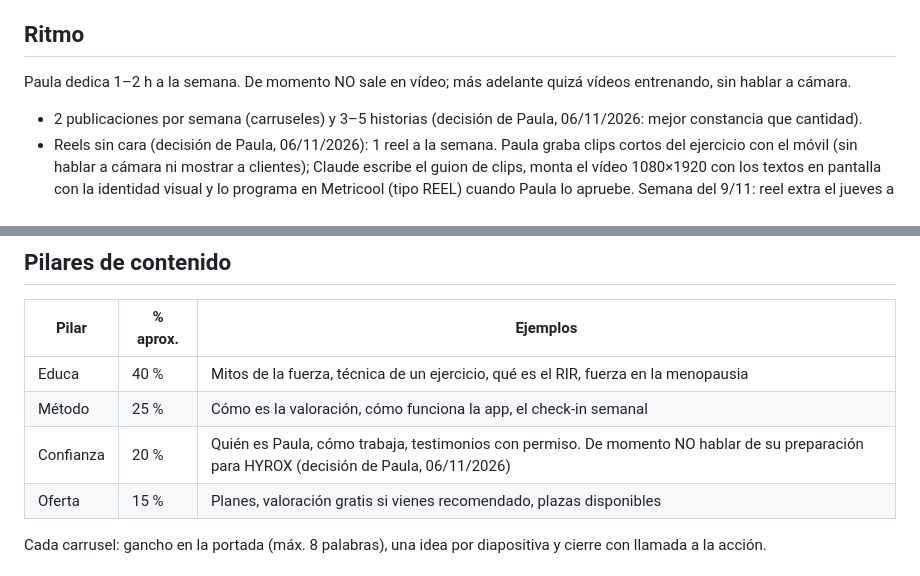
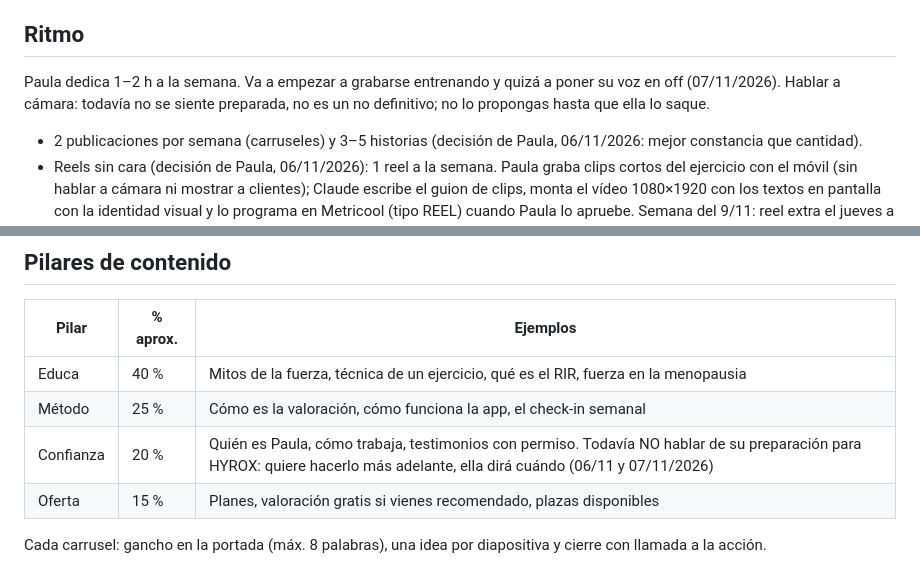
Before and after one commit to paulacabreratraining-pcm/paulacabreratraining-pcm.github.io, a Markdown page: instagram/CLAUDE.md, 2 parts joined by grey strips. Rendered like a GitHub page.

Commit message:
Instagram: grabarse entrenando y voz en off; HYROX más adelante
Co-Authored-By: Claude Opus 5.5 <noreply@anthropic.com>
Claude-Session: https://claude.ai/code/session_0181mDtpzbcMSWoLFWVUEa8S

```diff
--- a/instagram/CLAUDE.md
+++ b/instagram/CLAUDE.md
@@ -23,7 +23,7 @@ En esta carpeta trabajas como gestora profesional del Instagram de Paula: propon
 
 ## Ritmo
 
-Paula dedica 1–2 h a la semana. De momento NO sale en vídeo; más adelante quizá vídeos entrenando, sin hablar a cámara.
+Paula dedica 1–2 h a la semana. Va a empezar a grabarse entrenando y quizá a poner su voz en off (07/11/2026). Hablar a cámara: todavía no se siente preparada, no es un no definitivo; no lo propongas hasta que ella lo saque.
 - 2 publicaciones por semana (carruseles) y 3–5 historias (decisión de Paula, 06/11/2026: mejor constancia que cantidad).
 - Reels sin cara (decisión de Paula, 06/11/2026): 1 reel a la semana. Paula graba clips cortos del ejercicio con el móvil (sin hablar a cámara ni mostrar a clientes); Claude escribe el guion de clips, monta el vídeo 1080×1920 con los textos en pantalla con la identidad visual y lo programa en Metricool (tipo REEL) cuando Paula lo apruebe. Semana del 9/11: reel extra el jueves a las 19:00. Desde la semana del 16/11: 1 carrusel (martes 19:00) + 1 reel (jueves 19:00), salvo que Paula diga otra cosa.
 - Alcance: cada post se comparte en historias de la marca y en la cuenta personal de Paula. Carruseles pensados para guardar y compartir («Mándaselo a…», chuletas). Zona local: Málaga (ubicación Málaga, que Paula añade en la app al publicar, y #malaga más 1 hashtag local como #entrenadorapersonalmalaga).
@@ -43,7 +43,7 @@ El tipo `portada` antiguo queda solo como reserva.
 |---|---|---|
 | Educa | 40 % | Mitos de la fuerza, técnica de un ejercicio, qué es el RIR, fuerza en la menopausia |
 | Método | 25 % | Cómo es la valoración, cómo funciona la app, el check-in semanal |
-| Confianza | 20 % | Quién es Paula, cómo trabaja, testimonios con permiso. De momento NO hablar de su preparación para HYROX (decisión de Paula, 06/11/2026) |
+| Confianza | 20 % | Quién es Paula, cómo trabaja, testimonios con permiso. Todavía NO hablar de su preparación para HYROX: quiere hacerlo más adelante, ella dirá cuándo (06/11 y 07/11/2026) |
 | Oferta | 15 % | Planes, valoración gratis si vienes recomendado, plazas disponibles |
 
 Cada carrusel: gancho en la portada (máx. 8 palabras), una idea por diapositiva y cierre con llamada a la acción.
```
